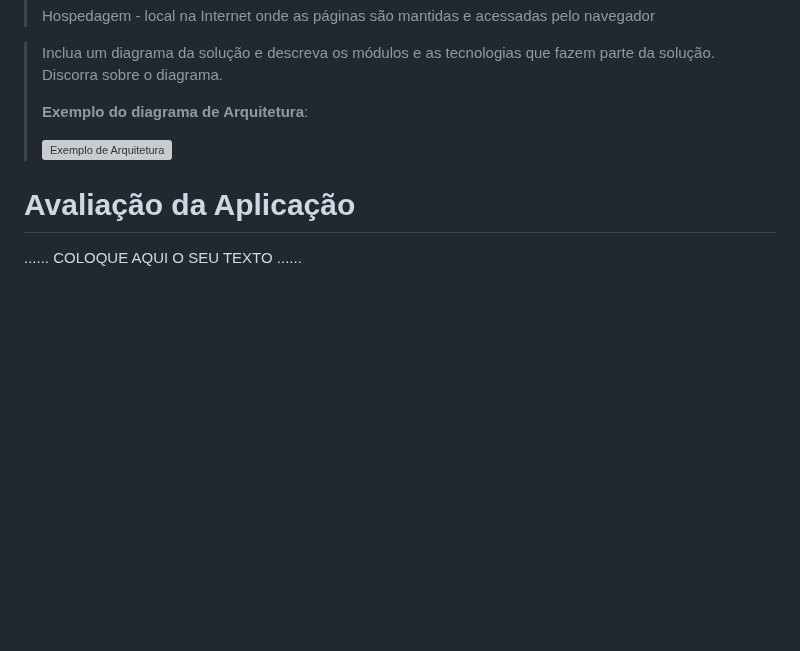
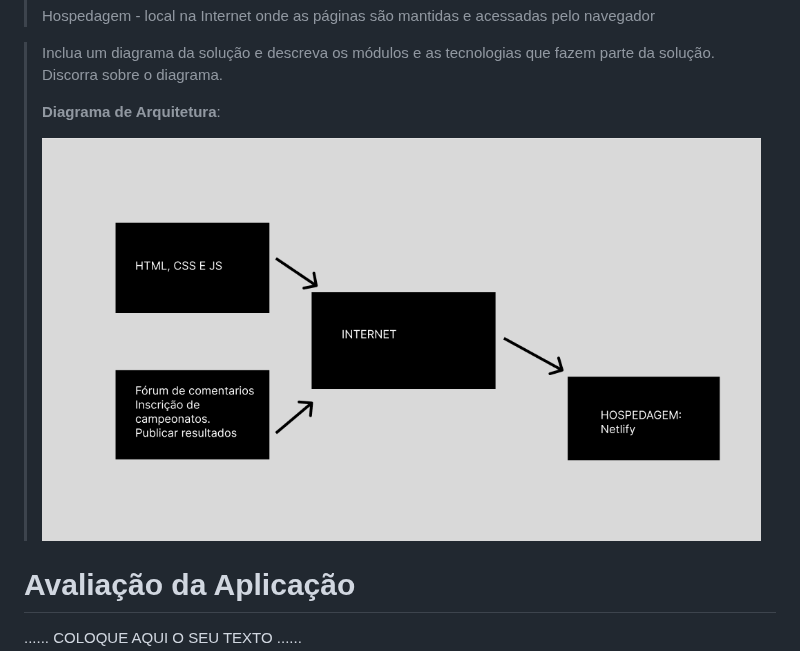
Before and after one commit to ICEI-PUC-Minas-PPLCC-TI/ti-1-ppl-cc-m2-20231-organizador-de-campeonato-1, a Markdown page: docs/relatorio/Relatorio Tecnico Oficial.md, the part around the change. Rendered like a GitHub page; blank space fills up the shorter version; grey boxes are pictures that could not be loaded.

```diff
--- a/docs/relatorio/Relatorio Tecnico Oficial.md
+++ b/docs/relatorio/Relatorio Tecnico Oficial.md
@@ -318,9 +318,9 @@ O projeto está restrito pelos itens apresentados na tabela a seguir.
 > Inclua um diagrama da solução e descreva os módulos e as tecnologias
 > que fazem parte da solução. Discorra sobre o diagrama.
 >
-> **Exemplo do diagrama de Arquitetura**:
+> **Diagrama de Arquitetura**:
 >
-> ![Exemplo de Arquitetura](images/arquitetura-exemplo.png)
+> ![Diagrama de Arquitetura](images/diagrama.png)
 
 
 # Avaliação da Aplicação
```
